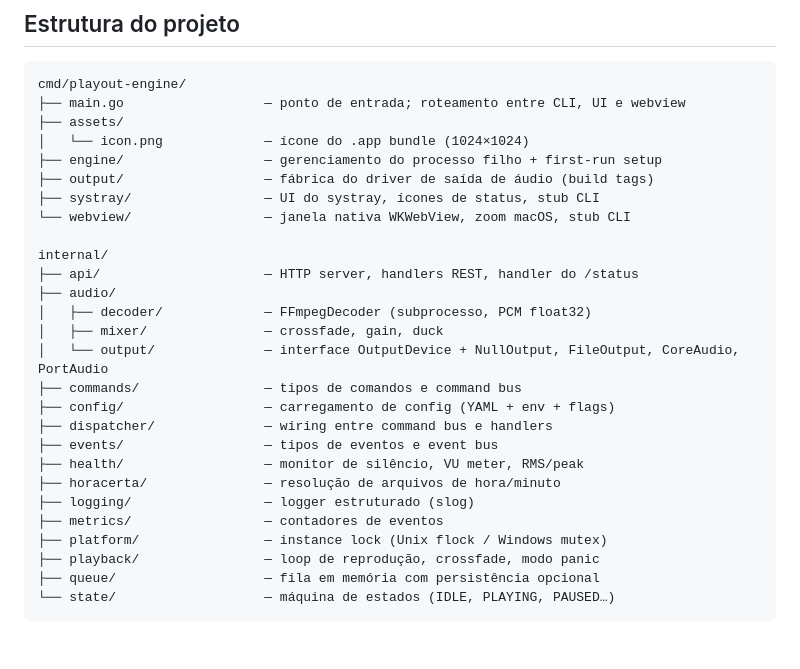
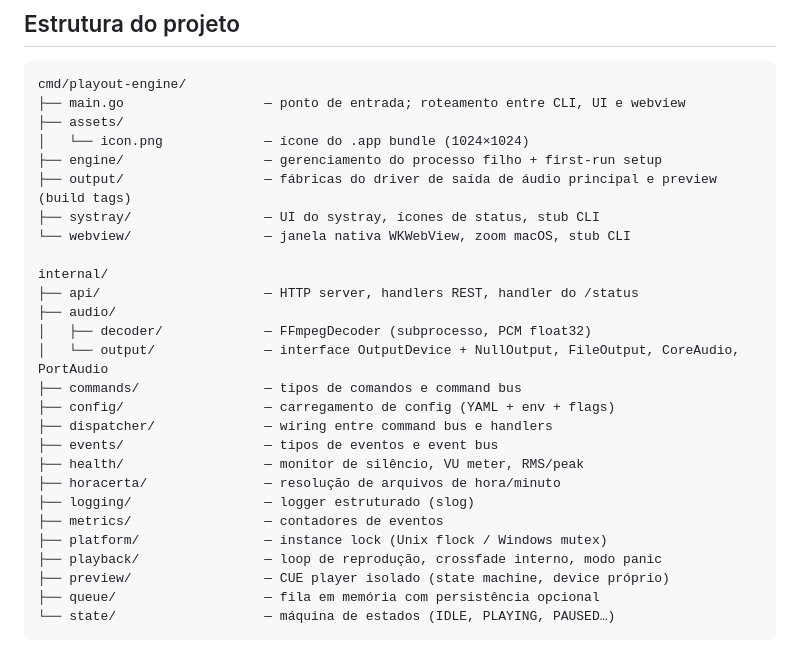
Before and after one commit to Waelson/radio-platform, a Markdown page: playout/README.md, the part around the change. Drawn GitHub-style.

Commit message:
docs(playout): update project structure section
- Remove internal/audio/mixer/ (does not exist; crossfade is internal to playback)
- Add internal/preview/ (CUE player)
- Update output/ description to mention preview factories

Co-Authored-By: Claude Sonnet 4.6 <noreply@anthropic.com>

````diff
--- a/playout/README.md
+++ b/playout/README.md
@@ -624,7 +624,7 @@ cmd/playout-engine/
 ├── assets/
 │   └── icon.png             — ícone do .app bundle (1024×1024)
 ├── engine/                  — gerenciamento do processo filho + first-run setup
-├── output/                  — fábrica do driver de saída de áudio (build tags)
+├── output/                  — fábricas do driver de saída de áudio principal e preview (build tags)
 ├── systray/                 — UI do systray, ícones de status, stub CLI
 └── webview/                 — janela nativa WKWebView, zoom macOS, stub CLI
 
@@ -632,7 +632,6 @@ internal/
 ├── api/                     — HTTP server, handlers REST, handler do /status
 ├── audio/
 │   ├── decoder/             — FFmpegDecoder (subprocesso, PCM float32)
-│   ├── mixer/               — crossfade, gain, duck
 │   └── output/              — interface OutputDevice + NullOutput, FileOutput, CoreAudio, PortAudio
 ├── commands/                — tipos de comandos e command bus
 ├── config/                  — carregamento de config (YAML + env + flags)
@@ -643,7 +642,8 @@ internal/
 ├── logging/                 — logger estruturado (slog)
 ├── metrics/                 — contadores de eventos
 ├── platform/                — instance lock (Unix flock / Windows mutex)
-├── playback/                — loop de reprodução, crossfade, modo panic
+├── playback/                — loop de reprodução, crossfade interno, modo panic
+├── preview/                 — CUE player isolado (state machine, device próprio)
 ├── queue/                   — fila em memória com persistência opcional
 └── state/                   — máquina de estados (IDLE, PLAYING, PAUSED…)
 ```
````
